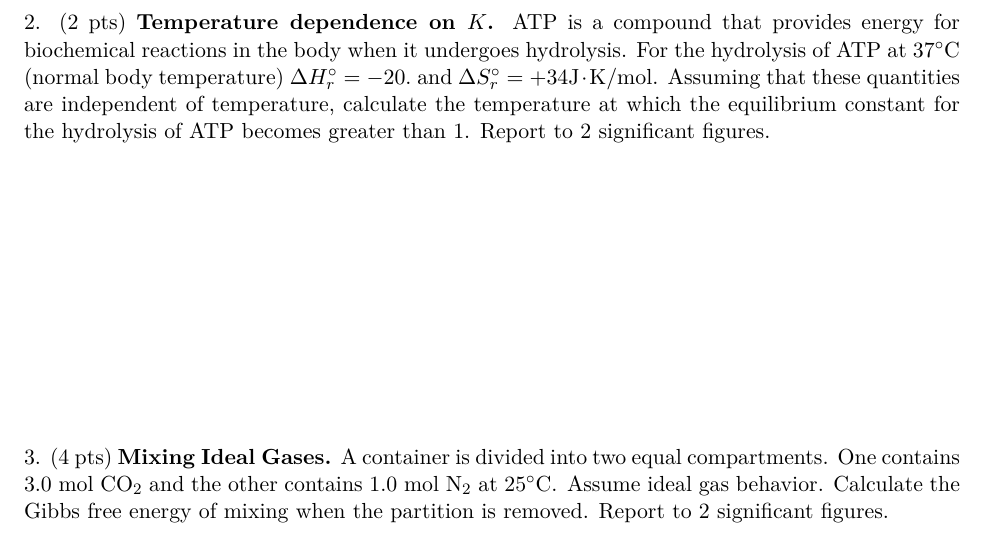
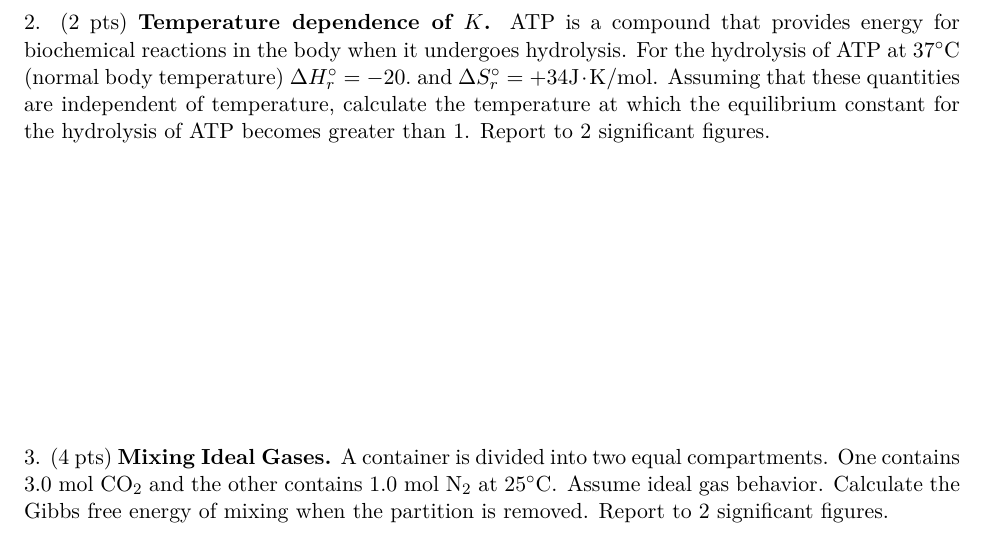
Before and after one commit to bdnguye2/chem_h2b, a LaTeX document (week6/worksheet_6.tex): part of page 2 of 3, cut so that both start at the same text. Compiled offline with pdfLaTeX.

Commit message:
fix typos

```diff
--- a/week6/worksheet_6.tex
+++ b/week6/worksheet_6.tex
@@ -83,7 +83,7 @@ respectively. What is the entropy change?
 
 \pagebreak
 
-2. (2 pts) \textbf{Temperature dependence on $K$.} ATP is a compound that provides energy
+2. (2 pts) \textbf{Temperature dependence of $K$.} ATP is a compound that provides energy
 for biochemical reactions in the body when it undergoes hydrolysis. For the hydrolysis
 of ATP at $37^\circ\text{C}$ (normal body temperature) $\Delta H^\circ_r = -20.$ and
 $\Delta S_r^\circ = +34 \text{J}\cdot\text{K/mol}$. Assuming that these quantities are independent
```
